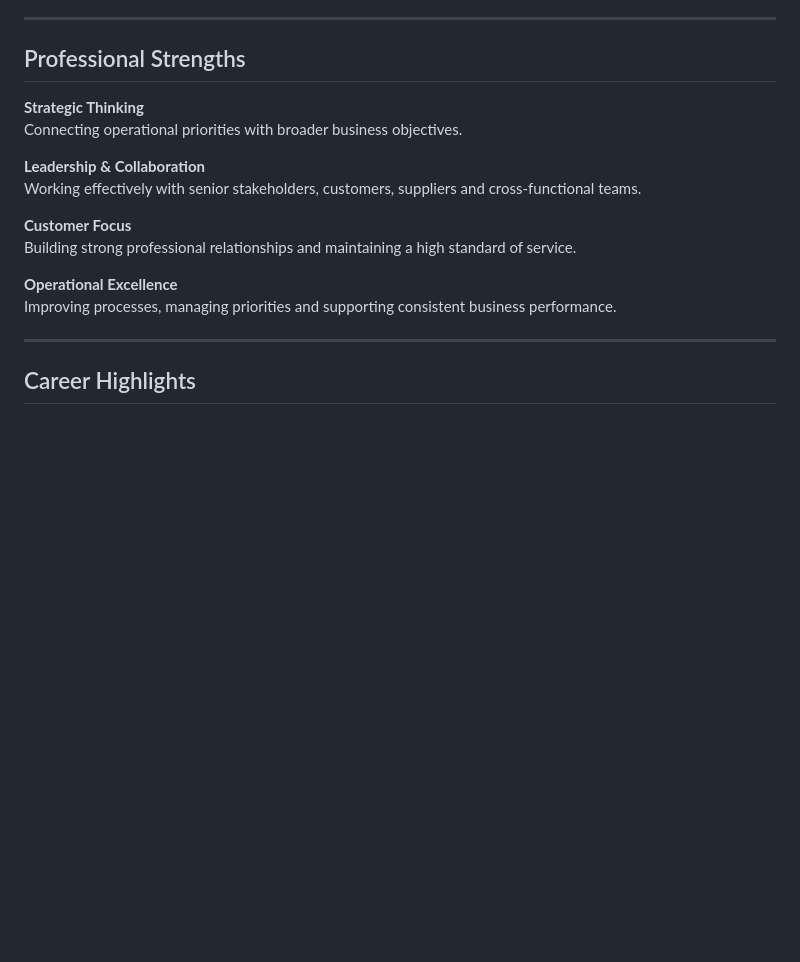
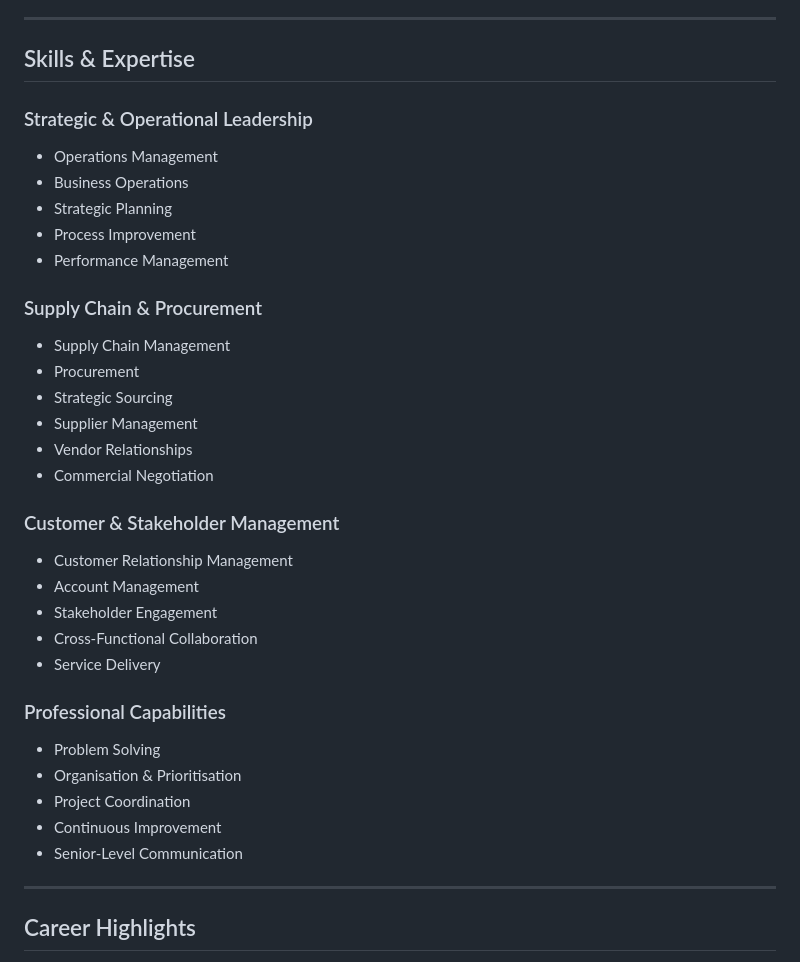
Before and after one commit to 16513/vicky-brown-portfolio, a Markdown page: README.md, the part around the change. Drawn GitHub-style; blank space fills up the shorter version.

```diff
--- a/README.md
+++ b/README.md
@@ -55,20 +55,36 @@ Vicky's professional experience reflects a strong combination of operational lea
 - Maintains a strong focus on service quality and delivery
 ---
 
-## Professional Strengths
+## Skills & Expertise
 
-**Strategic Thinking**
-Connecting operational priorities with broader business objectives.
+### Strategic & Operational Leadership
+- Operations Management
+- Business Operations
+- Strategic Planning
+- Process Improvement
+- Performance Management
 
-**Leadership & Collaboration**
-Working effectively with senior stakeholders, customers, suppliers and cross-functional teams.
+### Supply Chain & Procurement
+- Supply Chain Management
+- Procurement
+- Strategic Sourcing
+- Supplier Management
+- Vendor Relationships
+- Commercial Negotiation
 
-**Customer Focus**
-Building strong professional relationships and maintaining a high standard of service.
+### Customer & Stakeholder Management
+- Customer Relationship Management
+- Account Management
+- Stakeholder Engagement
+- Cross-Functional Collaboration
+- Service Delivery
 
-**Operational Excellence**
-Improving processes, managing priorities and supporting consistent business performance.
-
+### Professional Capabilities
+- Problem Solving
+- Organisation & Prioritisation
+- Project Coordination
+- Continuous Improvement
+- Senior-Level Communication
 ---
 
 ## Career Highlights
```
